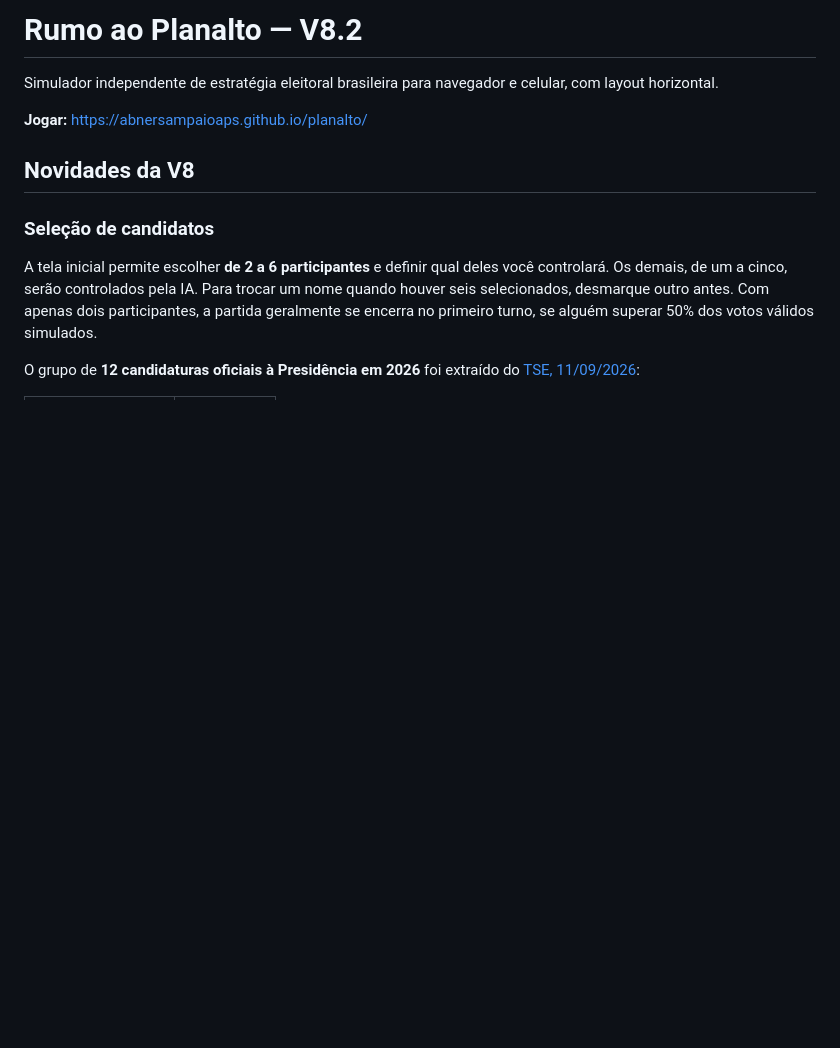
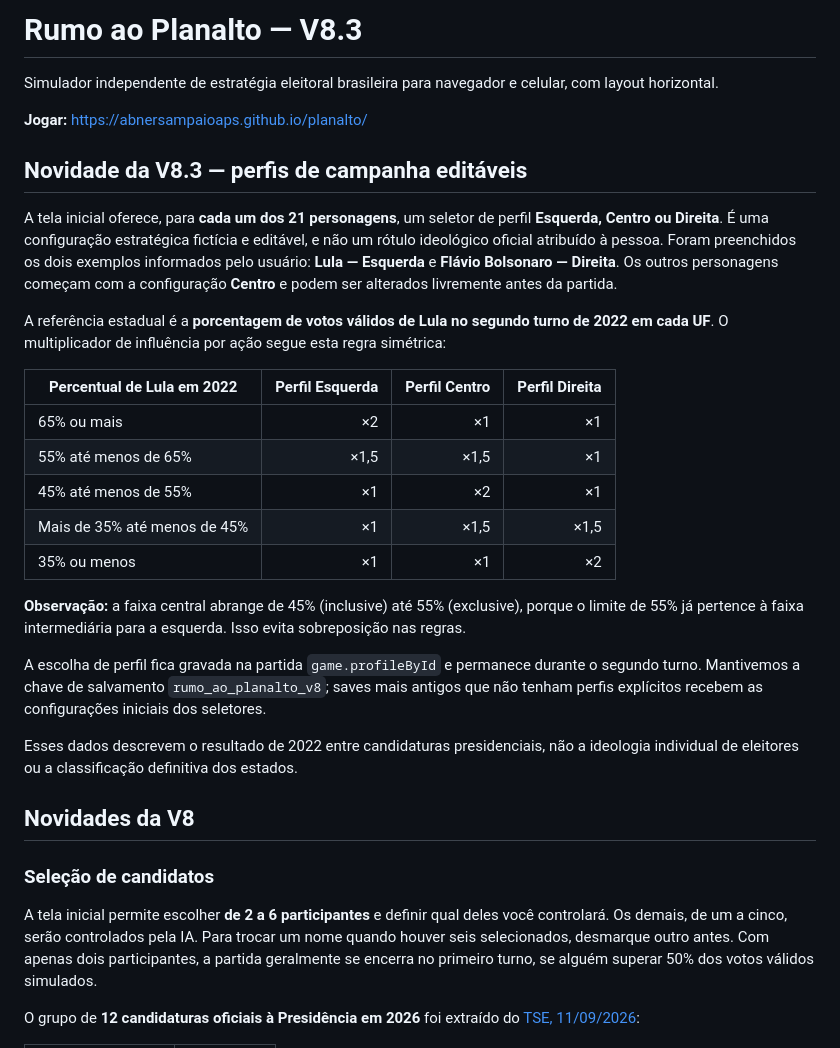
Before and after one commit to abnersampaioaps/planalto, a Markdown page: README.md, the part around the change. GitHub-like rendering; blank space fills up the shorter version.

Commit message:
docs: regras de bônus 2022 e perfis de campanha editáveis V8.3

```diff
--- a/README.md
+++ b/README.md
@@ -1,8 +1,29 @@
-# Rumo ao Planalto — V8.2
+# Rumo ao Planalto — V8.3
 
 Simulador independente de estratégia eleitoral brasileira para navegador e celular, com layout horizontal.
 
 **Jogar:** https://abnersampaioaps.github.io/planalto/
+
+## Novidade da V8.3 — perfis de campanha editáveis
+
+A tela inicial oferece, para **cada um dos 21 personagens**, um seletor de perfil **Esquerda, Centro ou Direita**. É uma configuração estratégica fictícia e editável, e não um rótulo ideológico oficial atribuído à pessoa. Foram preenchidos os dois exemplos informados pelo usuário: **Lula — Esquerda** e **Flávio Bolsonaro — Direita**. Os outros personagens começam com a configuração **Centro** e podem ser alterados livremente antes da partida.
+
+A referência estadual é a **porcentagem de votos válidos de Lula no segundo turno de 2022 em cada UF**. O multiplicador de influência por ação segue esta regra simétrica:
+
+| Percentual de Lula em 2022 | Perfil Esquerda | Perfil Centro | Perfil Direita |
+|---|---:|---:|---:|
+| 65% ou mais | ×2 | ×1 | ×1 |
+| 55% até menos de 65% | ×1,5 | ×1,5 | ×1 |
+| 45% até menos de 55% | ×1 | ×2 | ×1 |
+| Mais de 35% até menos de 45% | ×1 | ×1,5 | ×1,5 |
+| 35% ou menos | ×1 | ×1 | ×2 |
+
+**Observação:** a faixa central abrange de 45% (inclusive) até 55% (exclusive), porque o limite de 55% já pertence à faixa intermediária para a esquerda. Isso evita sobreposição nas regras.
+
+A escolha de perfil fica gravada na partida `game.profileById` e permanece durante o segundo turno. Mantivemos a chave de salvamento `rumo_ao_planalto_v8`; saves mais antigos que não tenham perfis explícitos recebem as configurações iniciais dos seletores.
+
+Esses dados descrevem o resultado de 2022 entre candidaturas presidenciais, não a ideologia individual de eleitores ou a classificação definitiva dos estados.
+
 
 ## Novidades da V8
 
```
